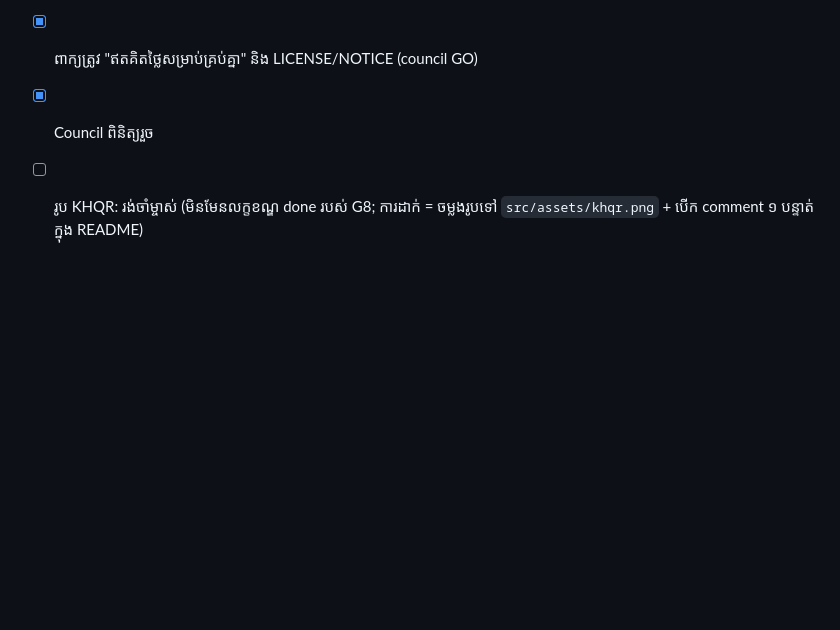
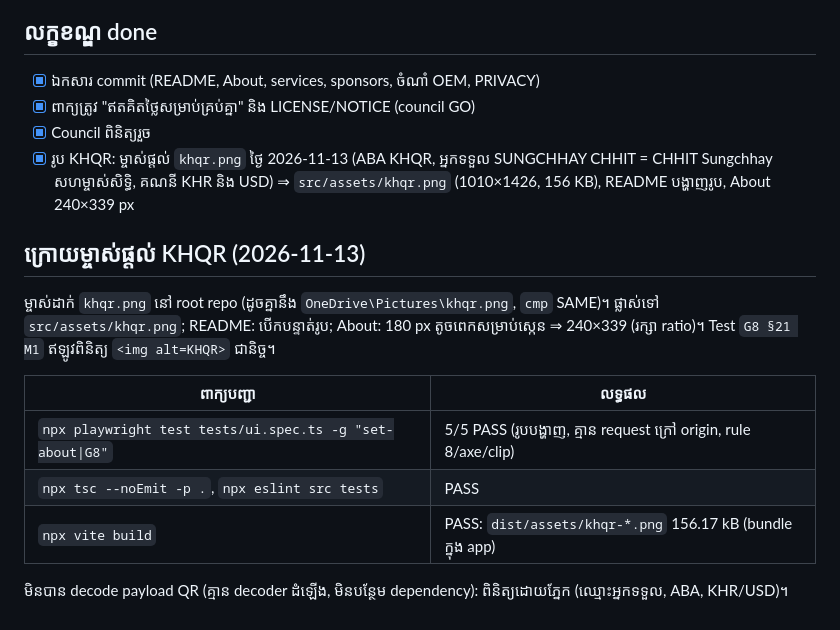
Before and after one commit to goldeniq-official/Galaxy-Download-Manage-By-GoldenIQ-V1.0, a Markdown page: docs/evidence/G8.md, the part around the change. Drawn GitHub-style; blank space fills up the shorter version.

```diff
--- a/docs/evidence/G8.md
+++ b/docs/evidence/G8.md
@@ -47,4 +47,16 @@ Screenshot: `docs/evidence/g7-shots/set-about-km-{dark,light}.png` (folder probe
 - [x] ឯកសារ commit (README, About, services, sponsors, ចំណាំ OEM, PRIVACY)
 - [x] ពាក្យត្រូវ "ឥតគិតថ្លៃសម្រាប់គ្រប់គ្នា" និង LICENSE/NOTICE (council GO)
 - [x] Council ពិនិត្យរួច
-- [ ] រូប KHQR: រង់ចាំម្ចាស់ (មិនមែនលក្ខខណ្ឌ done របស់ G8; ការដាក់ = ចម្លងរូបទៅ `src/assets/khqr.png` + បើក comment ១ បន្ទាត់ក្នុង README)
+- [x] រូប KHQR: ម្ចាស់ផ្ដល់ `khqr.png` ថ្ងៃ 2026-11-13 (ABA KHQR, អ្នកទទួល SUNGCHHAY CHHIT = CHHIT Sungchhay សហម្ចាស់សិទ្ធិ, គណនី KHR និង USD) ⇒ `src/assets/khqr.png` (1010×1426, 156 KB), README បង្ហាញរូប, About 240×339 px
+
+## ក្រោយម្ចាស់ផ្ដល់ KHQR (2026-11-13)
+
+ម្ចាស់ដាក់ `khqr.png` នៅ root repo (ដូចគ្នានឹង `OneDrive\Pictures\khqr.png`, `cmp` SAME)។ ផ្លាស់ទៅ `src/assets/khqr.png`; README: បើកបន្ទាត់រូប; About: 180 px តូចពេកសម្រាប់ស្កេន ⇒ 240×339 (រក្សា ratio)។ Test `G8 §21 M1` ឥឡូវពិនិត្យ `<img alt=KHQR>` ជានិច្ច។
+
+| ពាក្យបញ្ជា | លទ្ធផល |
+|---|---|
+| `npx playwright test tests/ui.spec.ts -g "set-about\|G8"` | 5/5 PASS (រូបបង្ហាញ, គ្មាន request ក្រៅ origin, rule 8/axe/clip) |
+| `npx tsc --noEmit -p .`, `npx eslint src tests` | PASS |
+| `npx vite build` | PASS: `dist/assets/khqr-*.png` 156.17 kB (bundle ក្នុង app) |
+
+មិនបាន decode payload QR (គ្មាន decoder ដំឡើង, មិនបន្ថែម dependency): ពិនិត្យដោយភ្នែក (ឈ្មោះអ្នកទទួល, ABA, KHR/USD)។
```
Also changed, not shown: README.md (+3 -4 lines), docs/decisions.md (+1 -0 lines), docs/evidence/g7-shots/set-about-km-dark.png, docs/evidence/g7-shots/set-about-km-light.png, src/assets/khqr.png (added), 2 other files.
